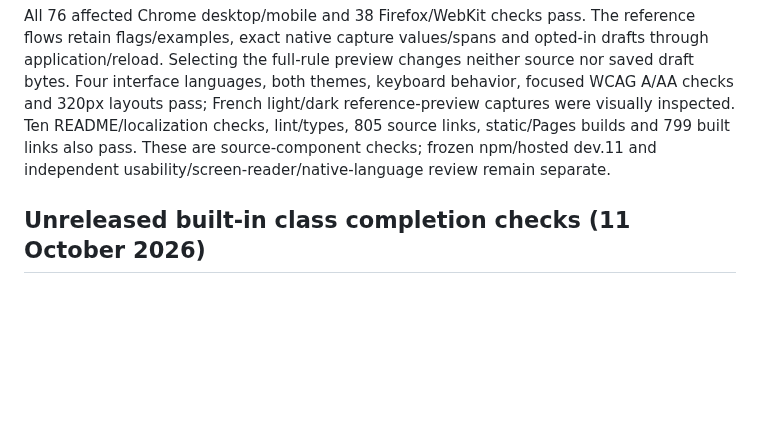
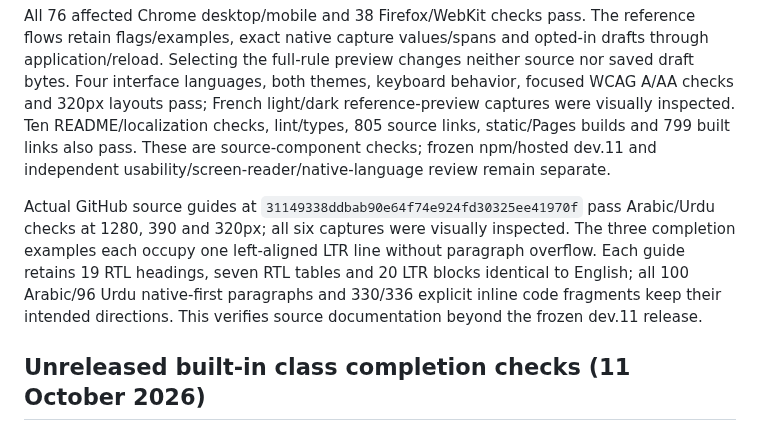
Before and after one commit to OthmaneBlial/Regex-For-Humans, a Markdown page: docs/TESTING.md, the part around the change. GitHub-like rendering; blank space fills up the shorter version.

Commit message:
docs: record capture completion RTL verification

```diff
--- a/docs/TESTING.md
+++ b/docs/TESTING.md
@@ -5,6 +5,8 @@
 The [completion workflow](EDITOR_COMPLETIONS.md) now also offers complete numeric/named references to earlier closed captures. All 12 completion unit checks pass; complete Node 25.9.0 and Node 22.23.3 suites each finish with 420 cases, 416 passes, four explicit scoped-native skips and no failures. New checks cover nested/open/forward groups, Unicode names and native UTF-16 spans, multi-digit targets, quote-aware logical lines with every separator, existing references, absent versus empty participation, invalid contexts and 120 distinct proposals at the capture budget.
 
 All 76 affected Chrome desktop/mobile and 38 Firefox/WebKit checks pass. The reference flows retain flags/examples, exact native capture values/spans and opted-in drafts through application/reload. Selecting the full-rule preview changes neither source nor saved draft bytes. Four interface languages, both themes, keyboard behavior, focused WCAG A/AA checks and 320px layouts pass; French light/dark reference-preview captures were visually inspected. Ten README/localization checks, lint/types, 805 source links, static/Pages builds and 799 built links also pass. These are source-component checks; frozen npm/hosted dev.11 and independent usability/screen-reader/native-language review remain separate.
+
+Actual GitHub source guides at `31149338ddbab90e64f74e924fd30325ee41970f` pass Arabic/Urdu checks at 1280, 390 and 320px; all six captures were visually inspected. The three completion examples each occupy one left-aligned LTR line without paragraph overflow. Each guide retains 19 RTL headings, seven RTL tables and 20 LTR blocks identical to English; all 100 Arabic/96 Urdu native-first paragraphs and 330/336 explicit inline code fragments keep their intended directions. This verifies source documentation beyond the frozen dev.11 release.
 
 ## Unreleased built-in class completion checks (11 October 2026)
 
```
Also changed, not shown: docs/AUTONOMOUS_ROADMAP.md (+1 -0 lines).
